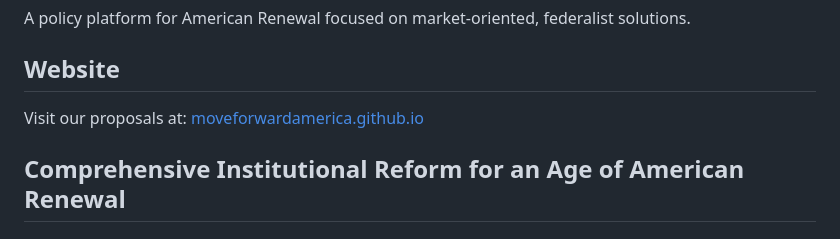
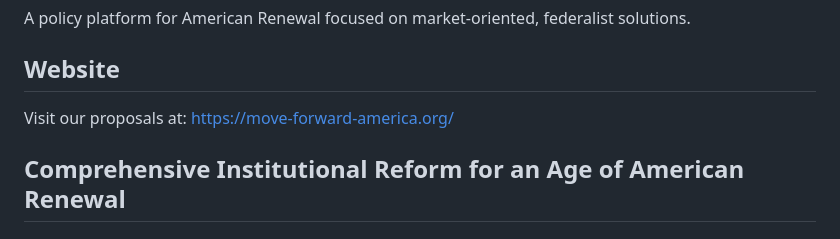
Before and after one commit to forward-america/moveforwardamerica.github.io, a Markdown page: README.md, the part around the change. Rendered like a GitHub page.

Commit message:
Fix link formatting in README.md

```diff
--- a/README.md
+++ b/README.md
@@ -5,7 +5,7 @@ A policy platform for American Renewal focused on market-oriented, federalist so
 
 ## Website
 
-Visit our proposals at: [moveforwardamerica.github.io](https://move-forward-america.org/)
+Visit our proposals at: [https://move-forward-america.org/](https://move-forward-america.org/)
 
 
 
```
